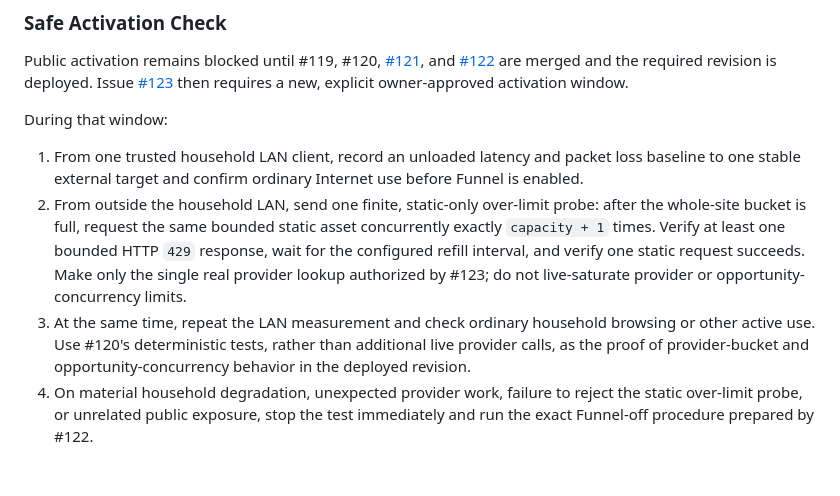
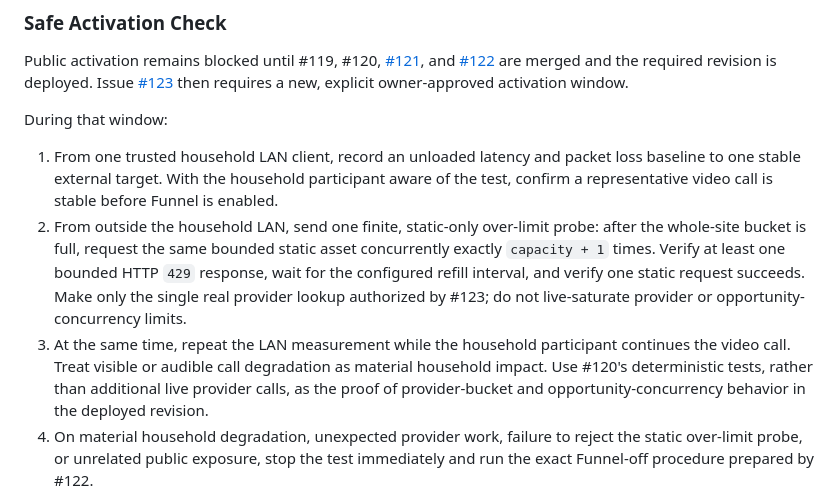
Before and after one commit to rapucha/moon-service, a Markdown page: docs/self-hosting-alpha-plan.md, the part around the change. GitHub-like rendering; blank space fills up the shorter version.

Commit message:
docs: use video call for uplink check (#118)

```diff
--- a/docs/self-hosting-alpha-plan.md
+++ b/docs/self-hosting-alpha-plan.md
@@ -311,8 +311,9 @@ explicit owner-approved activation window.
 During that window:
 
 1. From one trusted household LAN client, record an unloaded latency and packet
-   loss baseline to one stable external target and confirm ordinary Internet
-   use before Funnel is enabled.
+   loss baseline to one stable external target. With the household participant
+   aware of the test, confirm a representative video call is stable before
+   Funnel is enabled.
 2. From outside the household LAN, send one finite, static-only over-limit
    probe: after the whole-site bucket is full, request the same bounded static
    asset concurrently exactly `capacity + 1` times. Verify at least one bounded
@@ -320,8 +321,9 @@ During that window:
    static request succeeds. Make only the single real provider lookup
    authorized by #123; do not live-saturate provider or
    opportunity-concurrency limits.
-3. At the same time, repeat the LAN measurement and check ordinary household
-   browsing or other active use. Use #120's deterministic tests, rather than
+3. At the same time, repeat the LAN measurement while the household participant
+   continues the video call. Treat visible or audible call degradation as
+   material household impact. Use #120's deterministic tests, rather than
    additional live provider calls, as the proof of provider-bucket and
    opportunity-concurrency behavior in the deployed revision.
 4. On material household degradation, unexpected provider work, failure to
```
